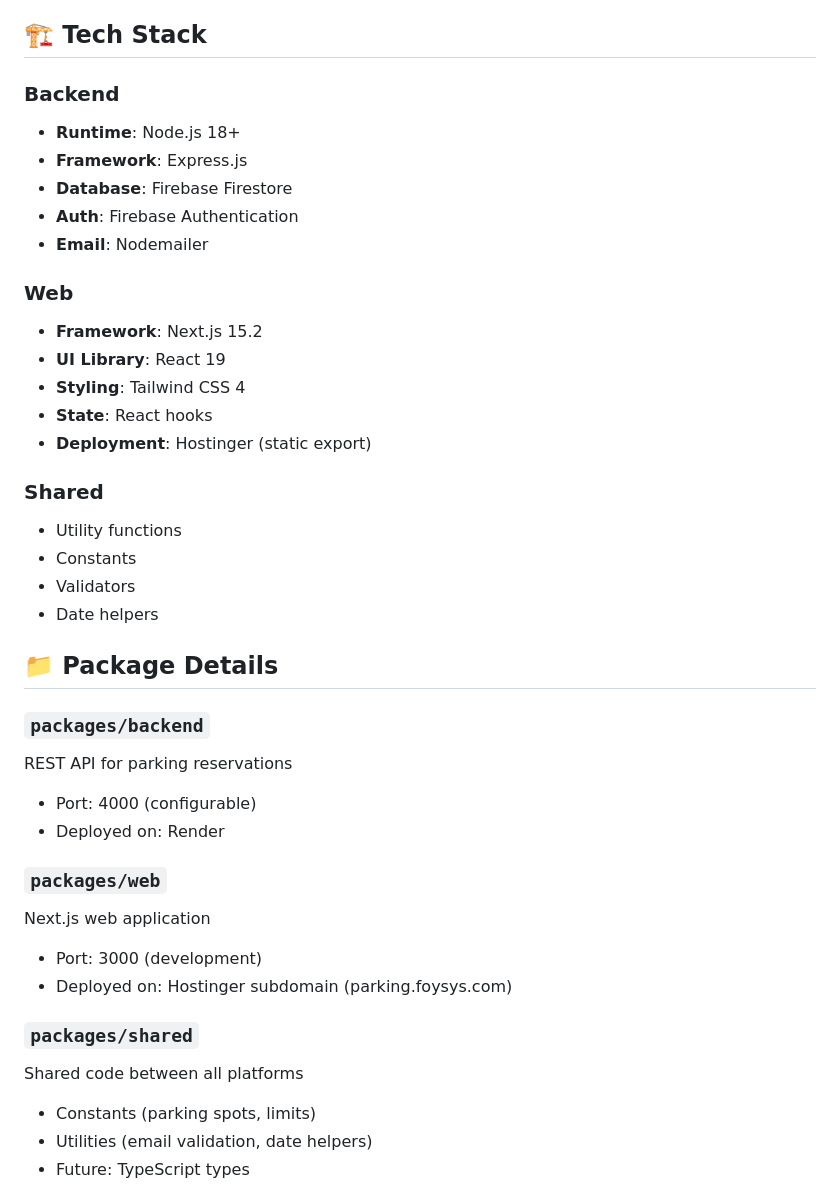
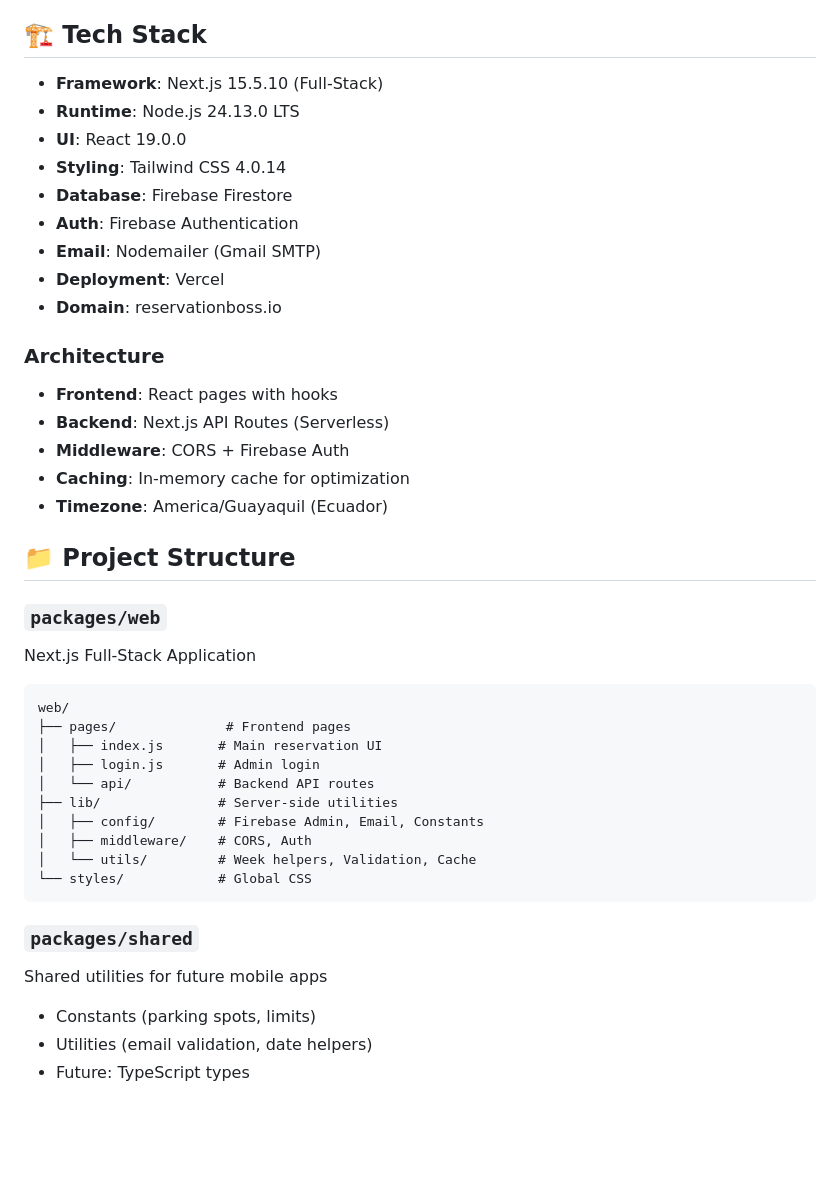
Before and after one commit to fjfoyain/reservation-boss, a Markdown page: README.md, the part around one of its changes. GitHub-like rendering; blank space fills up the shorter version.

````diff
--- a/README.md
+++ b/README.md
@@ -74,40 +83,42 @@ npm run build:web
 
 ## 🏗️ Tech Stack
 
-### Backend
-- **Runtime**: Node.js 18+
-- **Framework**: Express.js
+- **Framework**: Next.js 15.5.10 (Full-Stack)
+- **Runtime**: Node.js 24.13.0 LTS
+- **UI**: React 19.0.0
+- **Styling**: Tailwind CSS 4.0.14
 - **Database**: Firebase Firestore
 - **Auth**: Firebase Authentication
-- **Email**: Nodemailer
+- **Email**: Nodemailer (Gmail SMTP)
+- **Deployment**: Vercel
+- **Domain**: reservationboss.io
 
-### Web
-- **Framework**: Next.js 15.2
-- **UI Library**: React 19
-- **Styling**: Tailwind CSS 4
-- **State**: React hooks
-- **Deployment**: Hostinger (static export)
+### Architecture
+- **Frontend**: React pages with hooks
+- **Backend**: Next.js API Routes (Serverless)
+- **Middleware**: CORS + Firebase Auth
+- **Caching**: In-memory cache for optimization
+- **Timezone**: America/Guayaquil (Ecuador)
 
-### Shared
-- Utility functions
-- Constants
-- Validators
-- Date helpers
-
-## 📁 Package Details
-
-### `packages/backend`
-REST API for parking reservations
-- Port: 4000 (configurable)
-- Deployed on: Render
+## 📁 Project Structure
 
 ### `packages/web`
-Next.js web application
-- Port: 3000 (development)
-- Deployed on: Hostinger subdomain (parking.foysys.com)
+Next.js Full-Stack Application
+```
+web/
+├── pages/              # Frontend pages
+│   ├── index.js       # Main reservation UI
+│   ├── login.js       # Admin login
+│   └── api/           # Backend API routes
+├── lib/               # Server-side utilities
+│   ├── config/        # Firebase Admin, Email, Constants
+│   ├── middleware/    # CORS, Auth
+│   └── utils/         # Week helpers, Validation, Cache
+└── styles/            # Global CSS
+```
 
 ### `packages/shared`
-Shared code between all platforms
+Shared utilities for future mobile apps
 - Constants (parking spots, limits)
 - Utilities (email validation, date helpers)
 - Future: TypeScript types
````
Also changed, not shown: other parts of README.md (+28 -19 lines), MIGRATION_PLAN.md (+26 -27 lines).
